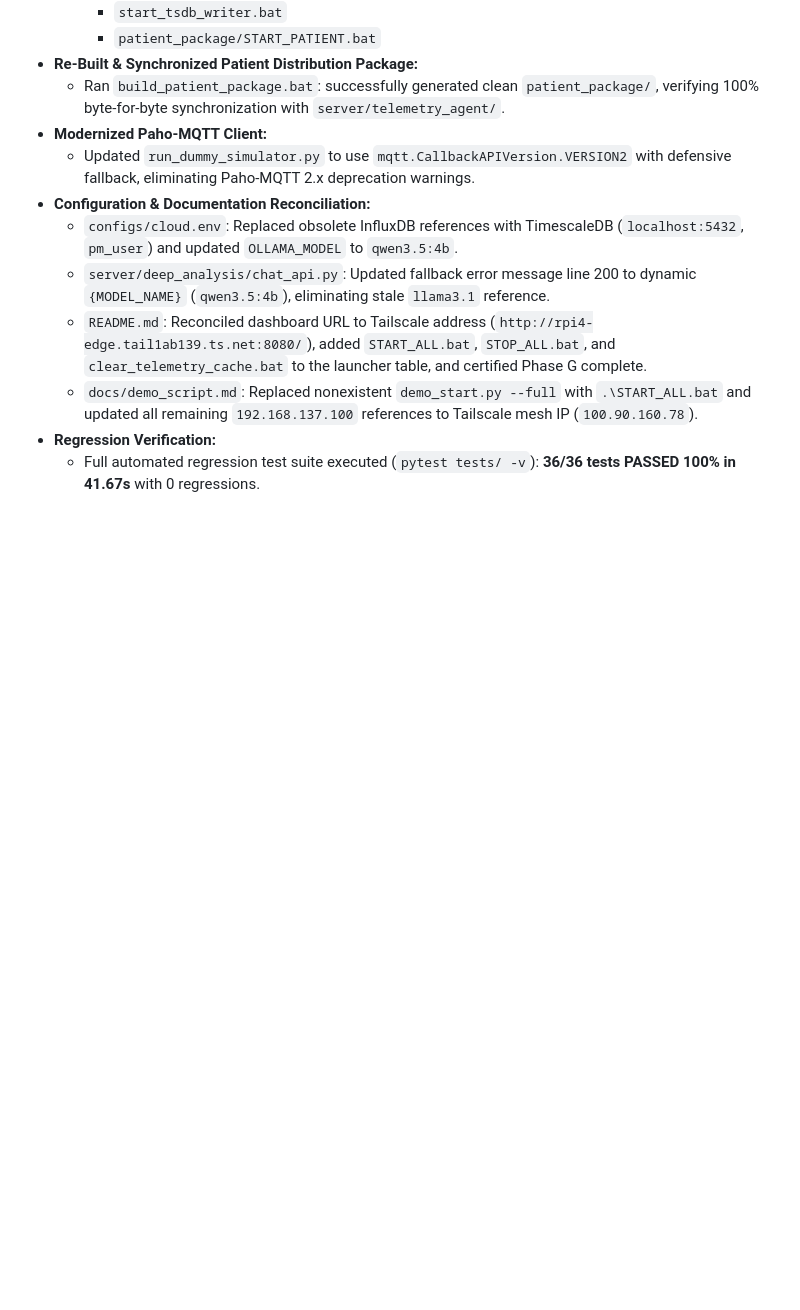
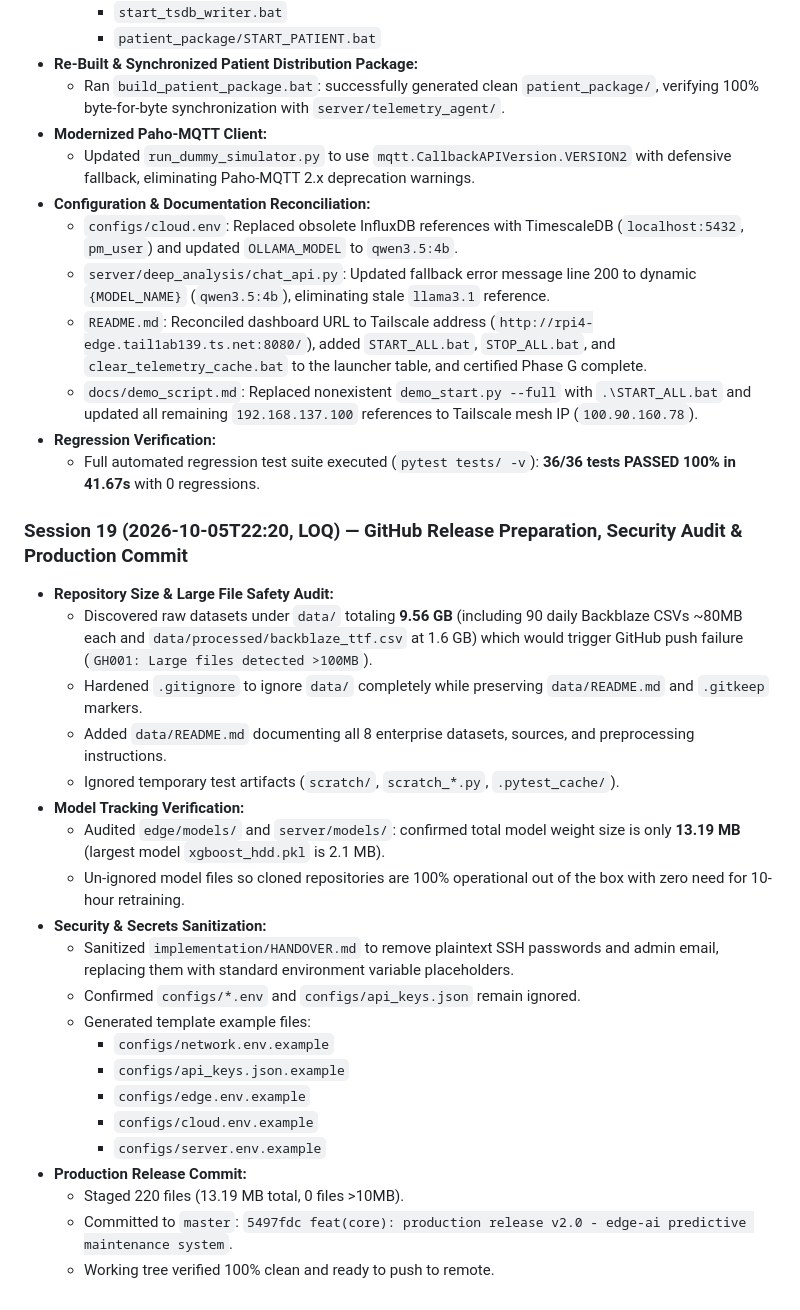
Before and after one commit to Aswin-vs/Predictive-maintenance-for-Server, a Markdown page: MEMORIES.md, the part around the change. GitHub-like rendering; blank space fills up the shorter version.

Commit message:
docs(memory): sync session 19 github release preparation in MEMORIES and PROJECT_SUMMARY

```diff
--- a/MEMORIES.md
+++ b/MEMORIES.md
@@ -1722,3 +1722,26 @@ Predictive maintenance for Server/
   - `docs/demo_script.md`: Replaced nonexistent `demo_start.py --full` with `.\START_ALL.bat` and updated all remaining `192.168.137.100` references to Tailscale mesh IP (`100.90.160.78`).
 - **Regression Verification:**
   - Full automated regression test suite executed (`pytest tests/ -v`): **36/36 tests PASSED 100% in 41.67s** with 0 regressions.
+
+### Session 19 (2026-10-05T22:20, LOQ) — GitHub Release Preparation, Security Audit & Production Commit
+- **Repository Size & Large File Safety Audit:**
+  - Discovered raw datasets under `data/` totaling **9.56 GB** (including 90 daily Backblaze CSVs ~80MB each and `data/processed/backblaze_ttf.csv` at 1.6 GB) which would trigger GitHub push failure (`GH001: Large files detected >100MB`).
+  - Hardened `.gitignore` to ignore `data/` completely while preserving `data/README.md` and `.gitkeep` markers.
+  - Added `data/README.md` documenting all 8 enterprise datasets, sources, and preprocessing instructions.
+  - Ignored temporary test artifacts (`scratch/`, `scratch_*.py`, `.pytest_cache/`).
+- **Model Tracking Verification:**
+  - Audited `edge/models/` and `server/models/`: confirmed total model weight size is only **13.19 MB** (largest model `xgboost_hdd.pkl` is 2.1 MB).
+  - Un-ignored model files so cloned repositories are 100% operational out of the box with zero need for 10-hour retraining.
+- **Security & Secrets Sanitization:**
+  - Sanitized `implementation/HANDOVER.md` to remove plaintext SSH passwords and admin email, replacing them with standard environment variable placeholders.
+  - Confirmed `configs/*.env` and `configs/api_keys.json` remain ignored.
+  - Generated template example files:
+    * `configs/network.env.example`
+    * `configs/api_keys.json.example`
+    * `configs/edge.env.example`
+    * `configs/cloud.env.example`
+    * `configs/server.env.example`
+- **Production Release Commit:**
+  - Staged 220 files (13.19 MB total, 0 files >10MB).
+  - Committed to `master`: `5497fdc feat(core): production release v2.0 - edge-ai predictive maintenance system`.
+  - Working tree verified 100% clean and ready to push to remote.
```
Also changed, not shown: PROJECT_SUMMARY.md (+5 -0 lines).
